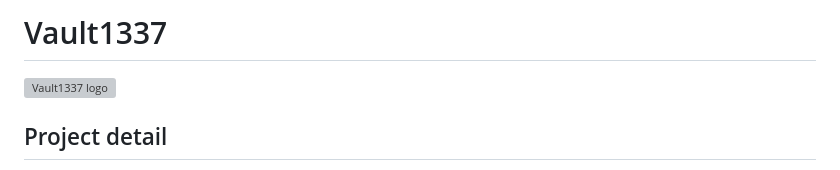
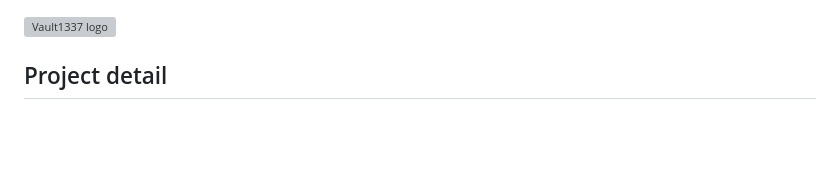
Before and after one commit to DanDreadless/Vault1337, a Markdown page: README.md, the part around the change. Rendered like a GitHub page; blank space fills up the shorter version; grey boxes are pictures that could not be loaded.

```diff
--- a/README.md
+++ b/README.md
@@ -1,4 +1,3 @@
-# Vault1337
 ![Vault1337 logo](/vault/static/images/logos/png/logo-no-background.png "Vault1337 Logo")
 ## Project detail
 > Firstly, I would like to shout out the [Viper-Framework](https://github.com/viper-framework) which has been the main inspiration /  motivation for this project.
```
